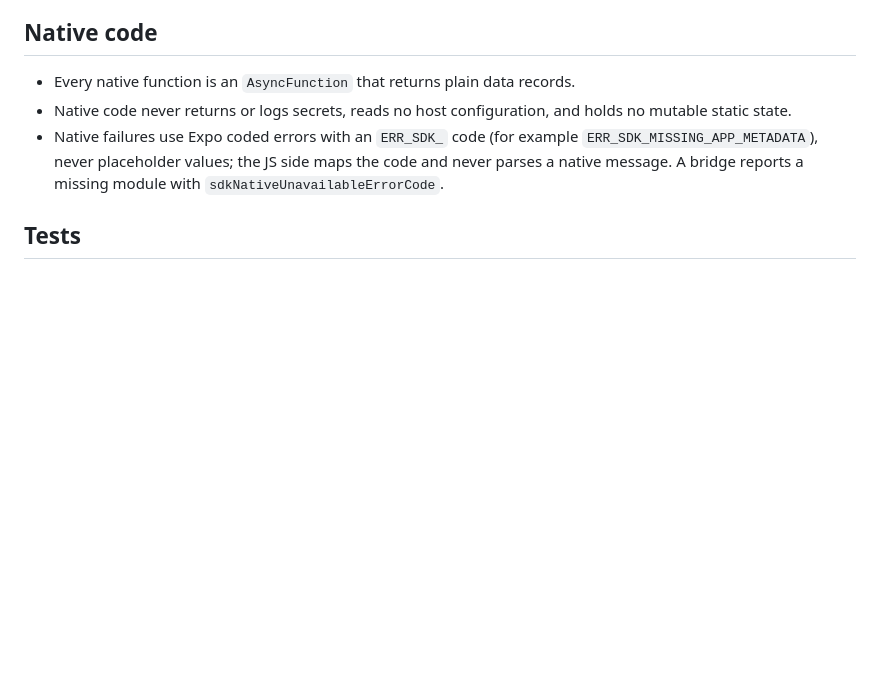
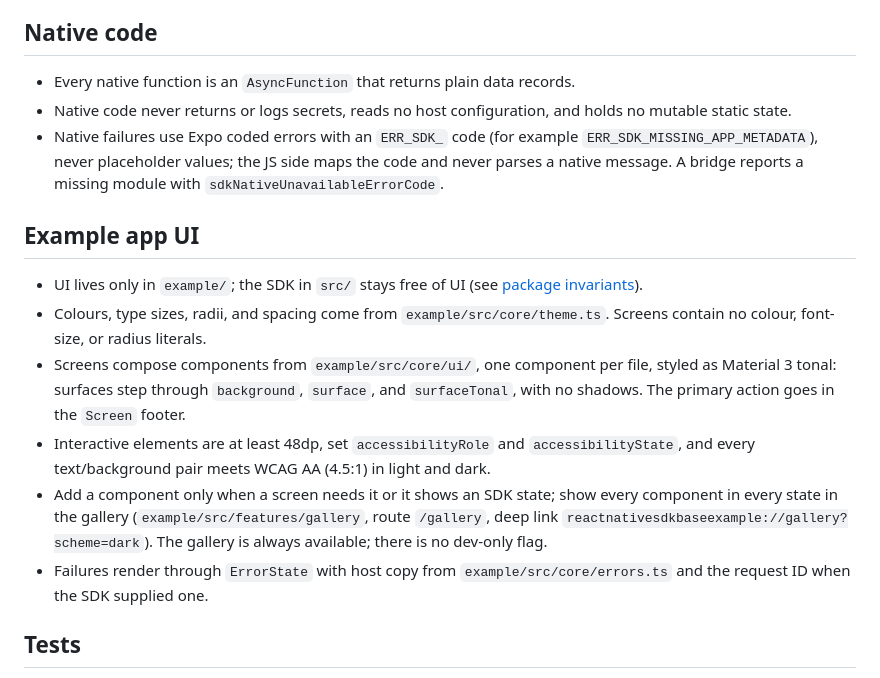
Before and after one commit to ThanhNg224/ReactNativeSdkBase, a Markdown page: docs/STANDARD.md, the part around the change. GitHub-like rendering; blank space fills up the shorter version.

Commit message:
docs: document the example app UI conventions

```diff
--- a/docs/STANDARD.md
+++ b/docs/STANDARD.md
@@ -63,6 +63,28 @@
   the code and never parses a native message. A bridge reports a missing
   module with `sdkNativeUnavailableErrorCode`.
 
+## Example app UI
+
+- UI lives only in `example/`; the SDK in `src/` stays free of UI (see
+  [package invariants](../AGENTS.md#package-invariants)).
+- Colours, type sizes, radii, and spacing come from
+  `example/src/core/theme.ts`. Screens contain no colour, font-size, or radius
+  literals.
+- Screens compose components from `example/src/core/ui/`, one component per
+  file, styled as Material 3 tonal: surfaces step through `background`,
+  `surface`, and `surfaceTonal`, with no shadows. The primary action goes in
+  the `Screen` footer.
+- Interactive elements are at least 48dp, set `accessibilityRole` and
+  `accessibilityState`, and every text/background pair meets WCAG AA (4.5:1) in
+  light and dark.
+- Add a component only when a screen needs it or it shows an SDK state; show
+  every component in every state in the gallery (`example/src/features/gallery`,
+  route `/gallery`, deep link
+  `reactnativesdkbaseexample://gallery?scheme=dark`). The gallery is always
+  available; there is no dev-only flag.
+- Failures render through `ErrorState` with host copy from
+  `example/src/core/errors.ts` and the request ID when the SDK supplied one.
+
 ## Tests
 
 - No component tests in the package — it ships no UI.
```
